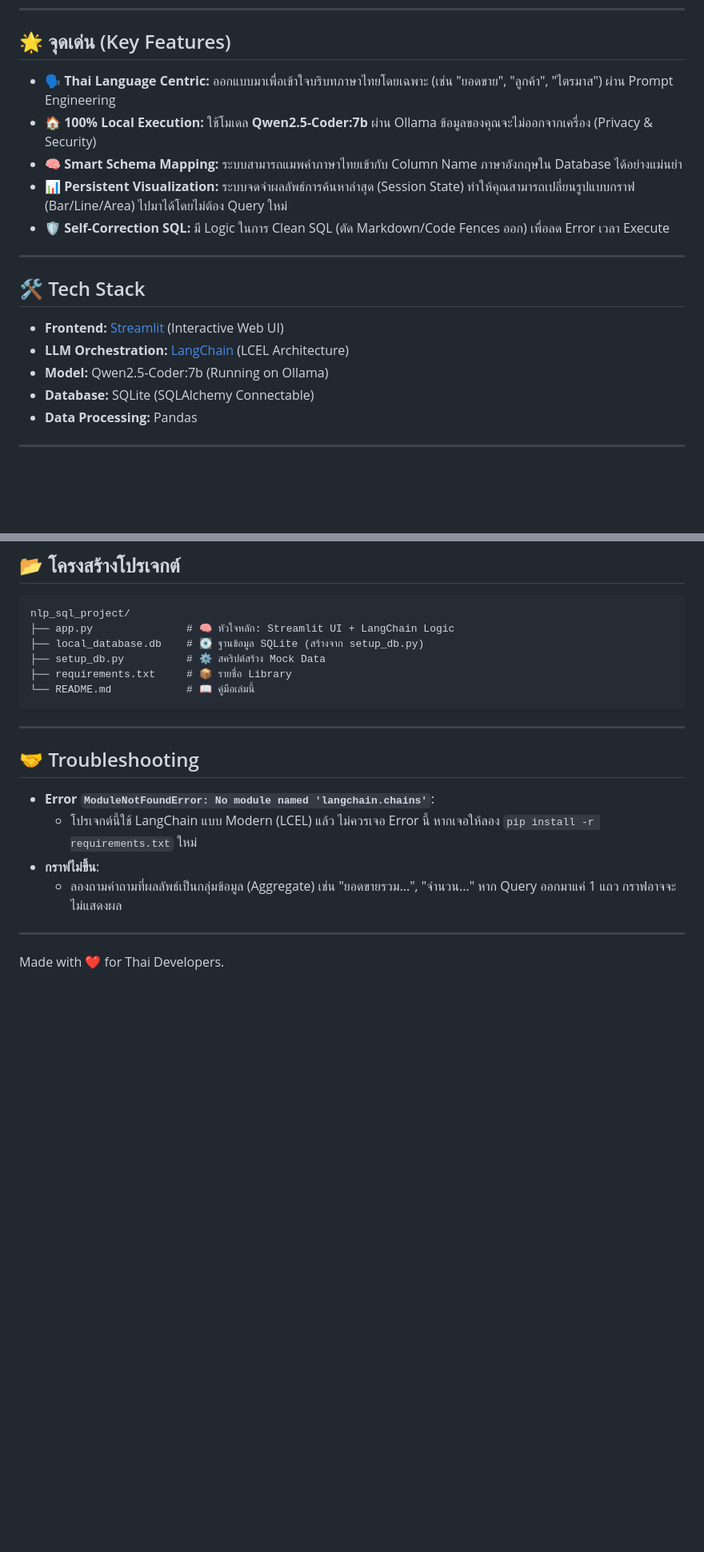
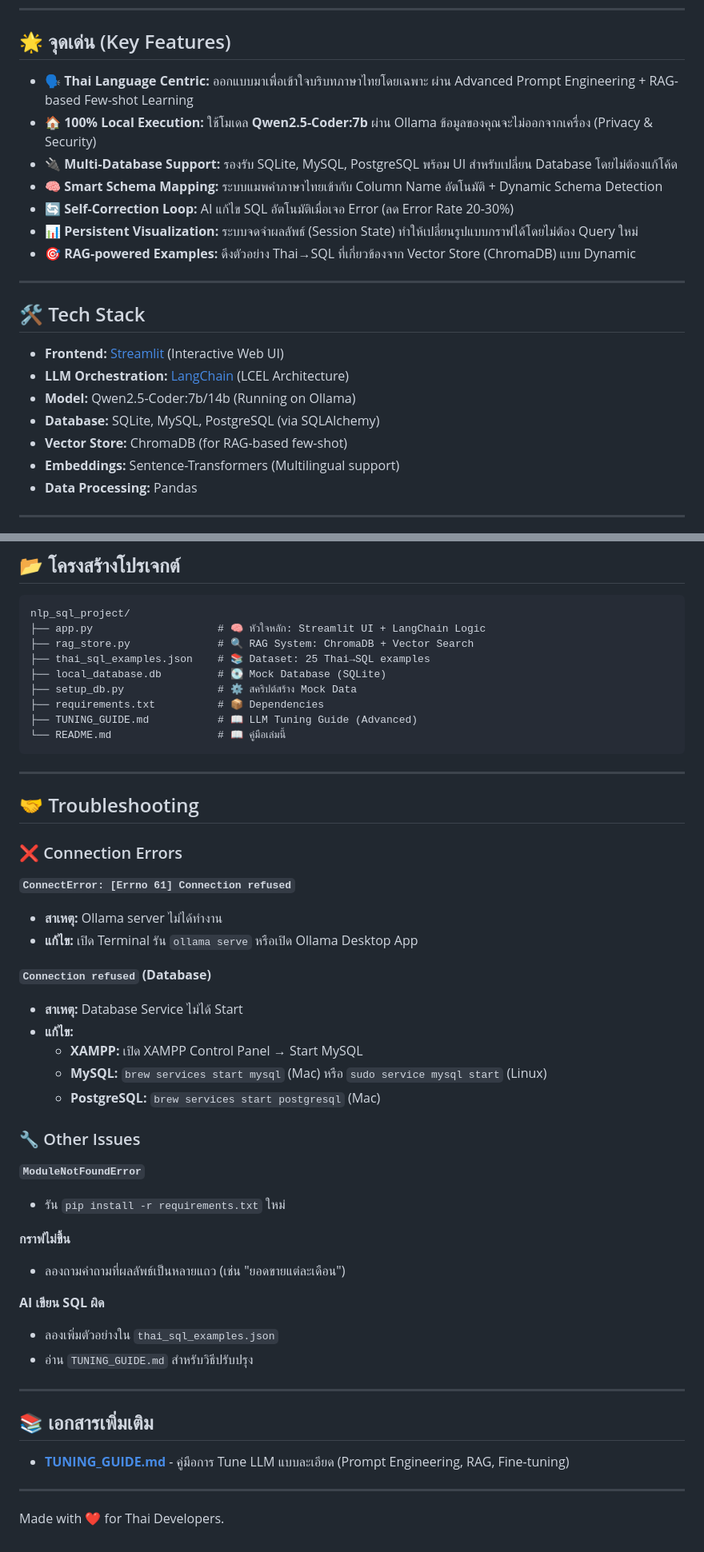
Before and after one commit to chanyut12/NLP-to-SQL-Agent, a Markdown page: README.md, 2 parts joined by grey strips. Shown: that part at 80% size. Drawn GitHub-style; blank space fills up the shorter version.

````diff
--- a/README.md
+++ b/README.md
@@ -8,11 +8,13 @@
 
 ## 🌟 จุดเด่น (Key Features)
 
--   🗣️ **Thai Language Centric:** ออกแบบมาเพื่อเข้าใจบริบทภาษาไทยโดยเฉพาะ (เช่น "ยอดขาย", "ลูกค้า", "ไตรมาส") ผ่าน Prompt Engineering
+-   🗣️ **Thai Language Centric:** ออกแบบมาเพื่อเข้าใจบริบทภาษาไทยโดยเฉพาะ ผ่าน Advanced Prompt Engineering + RAG-based Few-shot Learning
 -   🏠 **100% Local Execution:** ใช้โมเดล **Qwen2.5-Coder:7b** ผ่าน Ollama ข้อมูลของคุณจะไม่ออกจากเครื่อง (Privacy & Security)
--   🧠 **Smart Schema Mapping:** ระบบสามารถแมพคำภาษาไทยเข้ากับ Column Name ภาษาอังกฤษใน Database ได้อย่างแม่นยำ
--   📊 **Persistent Visualization:** ระบบจดจำผลลัพธ์การค้นหาล่าสุด (Session State) ทำให้คุณสามารถเปลี่ยนรูปแบบกราฟ (Bar/Line/Area) ไปมาได้โดยไม่ต้อง Query ใหม่
--   🛡️ **Self-Correction SQL:** มี Logic ในการ Clean SQL (ตัด Markdown/Code Fences ออก) เพื่อลด Error เวลา Execute
+-   🔌 **Multi-Database Support:** รองรับ SQLite, MySQL, PostgreSQL พร้อม UI สำหรับเปลี่ยน Database โดยไม่ต้องแก้โค้ด
+-   🧠 **Smart Schema Mapping:** ระบบแมพคำภาษาไทยเข้ากับ Column Name อัตโนมัติ + Dynamic Schema Detection
+-   🔄 **Self-Correction Loop:** AI แก้ไข SQL อัตโนมัติเมื่อเจอ Error (ลด Error Rate 20-30%)
+-   📊 **Persistent Visualization:** ระบบจดจำผลลัพธ์ (Session State) ทำให้เปลี่ยนรูปแบบกราฟได้โดยไม่ต้อง Query ใหม่
+-   🎯 **RAG-powered Examples:** ดึงตัวอย่าง Thai→SQL ที่เกี่ยวข้องจาก Vector Store (ChromaDB) แบบ Dynamic
 
 ---
 
@@ -20,8 +22,10 @@
 
 -   **Frontend:** [Streamlit](https://streamlit.io/) (Interactive Web UI)
 -   **LLM Orchestration:** [LangChain](https://www.langchain.com/) (LCEL Architecture)
--   **Model:** Qwen2.5-Coder:7b (Running on Ollama)
--   **Database:** SQLite (SQLAlchemy Connectable)
+-   **Model:** Qwen2.5-Coder:7b/14b (Running on Ollama)
+-   **Database:** SQLite, MySQL, PostgreSQL (via SQLAlchemy)
+-   **Vector Store:** ChromaDB (for RAG-based few-shot)
+-   **Embeddings:** Sentence-Transformers (Multilingual support)
 -   **Data Processing:** Pandas
 
 ---
@@ -112,21 +204,50 @@ db_path = "postgresql+psycopg2://user:pass@localhost:5432/mydatabase"
 
 ```text
 nlp_sql_project/
-├── app.py               # 🧠 หัวใจหลัก: Streamlit UI + LangChain Logic
-├── local_database.db    # 💽 ฐานข้อมูล SQLite (สร้างจาก setup_db.py)
-├── setup_db.py          # ⚙️ สคริปต์สร้าง Mock Data
-├── requirements.txt     # 📦 รายชื่อ Library
-└── README.md            # 📖 คู่มือเล่มนี้
+├── app.py                    # 🧠 หัวใจหลัก: Streamlit UI + LangChain Logic
+├── rag_store.py              # 🔍 RAG System: ChromaDB + Vector Search
+├── thai_sql_examples.json    # 📚 Dataset: 25 Thai→SQL examples
+├── local_database.db         # 💽 Mock Database (SQLite)
+├── setup_db.py               # ⚙️ สคริปต์สร้าง Mock Data
+├── requirements.txt          # 📦 Dependencies
+├── TUNING_GUIDE.md           # 📖 LLM Tuning Guide (Advanced)
+└── README.md                 # 📖 คู่มือเล่มนี้
 ```
 
 ---
 
 ## 🤝 Troubleshooting
 
--   **Error `ModuleNotFoundError: No module named 'langchain.chains'`**:
-    -   โปรเจกต์นี้ใช้ LangChain แบบ Modern (LCEL) แล้ว ไม่ควรเจอ Error นี้ หากเจอให้ลอง `pip install -r requirements.txt` ใหม่
--   **กราฟไม่ขึ้น**:
-    -   ลองถามคำถามที่ผลลัพธ์เป็นกลุ่มข้อมูล (Aggregate) เช่น "ยอดขายรวม...", "จำนวน..." หาก Query ออกมาแค่ 1 แถว กราฟอาจจะไม่แสดงผล
+### ❌ Connection Errors
+
+**`ConnectError: [Errno 61] Connection refused`**
+- **สาเหตุ:** Ollama server ไม่ได้ทำงาน
+- **แก้ไข:** เปิด Terminal รัน `ollama serve` หรือเปิด Ollama Desktop App
+
+**`Connection refused` (Database)**
+- **สาเหตุ:** Database Service ไม่ได้ Start
+- **แก้ไข:**
+  - **XAMPP:** เปิด XAMPP Control Panel → Start MySQL
+  - **MySQL:** `brew services start mysql` (Mac) หรือ `sudo service mysql start` (Linux)
+  - **PostgreSQL:** `brew services start postgresql` (Mac)
+
+### 🔧 Other Issues
+
+**`ModuleNotFoundError`**
+- รัน `pip install -r requirements.txt` ใหม่
+
+**กราฟไม่ขึ้น**
+- ลองถามคำถามที่ผลลัพธ์เป็นหลายแถว (เช่น "ยอดขายแต่ละเดือน")
+
+**AI เขียน SQL ผิด**
+- ลองเพิ่มตัวอย่างใน `thai_sql_examples.json`
+- อ่าน `TUNING_GUIDE.md` สำหรับวิธีปรับปรุง
+
+---
+
+## 📚 เอกสารเพิ่มเติม
+
+- **[TUNING_GUIDE.md](TUNING_GUIDE.md)** - คู่มือการ Tune LLM แบบละเอียด (Prompt Engineering, RAG, Fine-tuning)
 
 ---
 
````
Also changed, not shown: other parts of README.md (+112 -24 lines).
